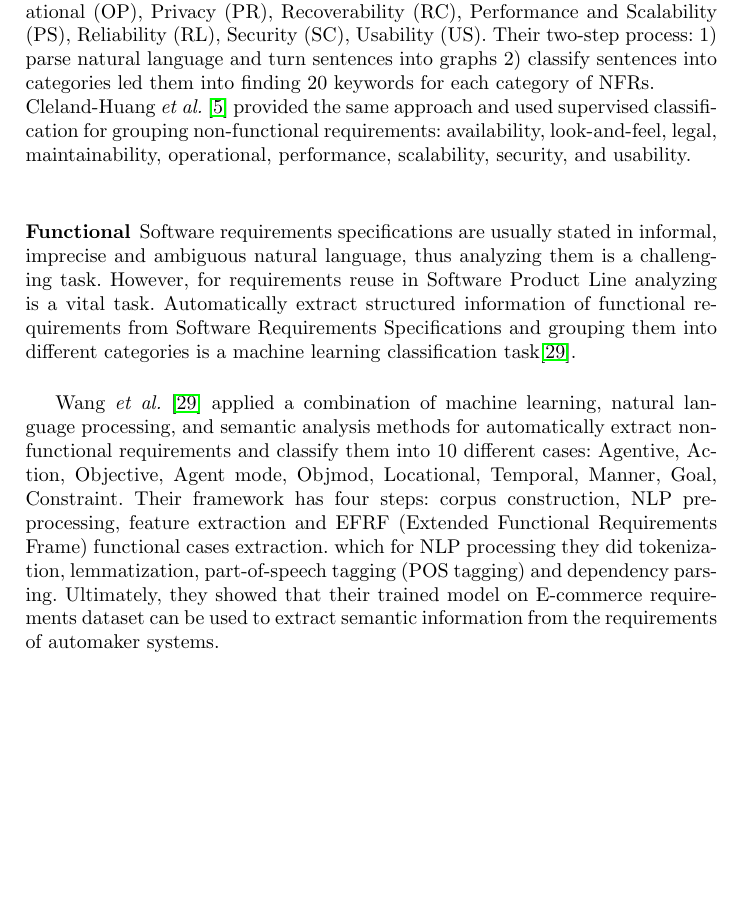
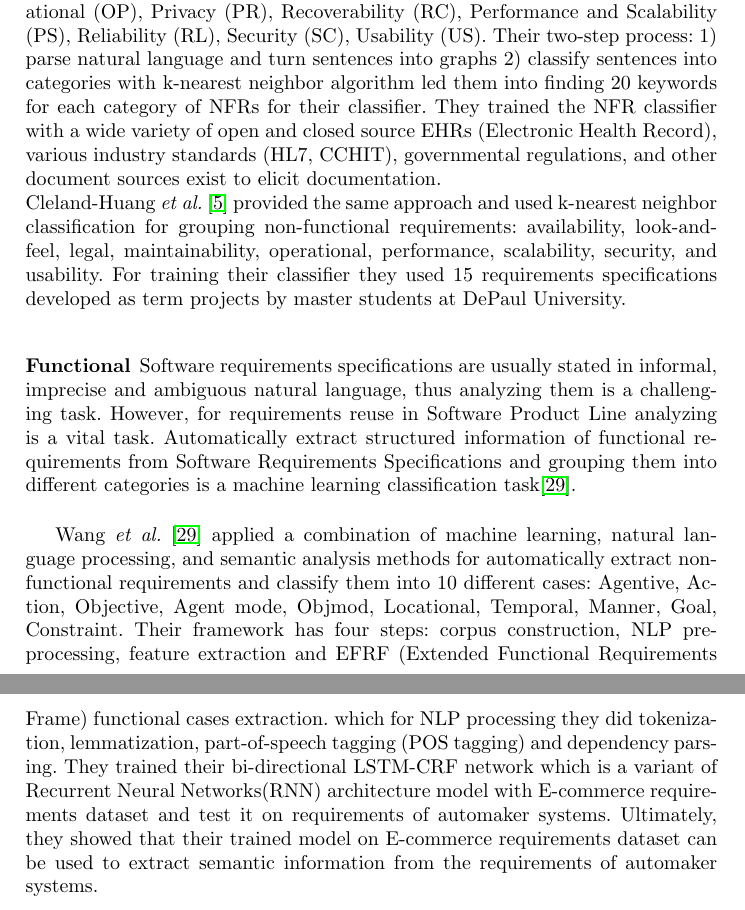
Before and after one commit to levilucio/ML_Requirements, a LaTeX paper (paper/paper.tex, which reads paper/text/analysis.tex): part of page 5 of 10 before the commit and two parts of pages 5 and 6 of 11 after it, the two joined at a grey line, cut so that both start at the same text, the shorter picture padded with empty space. Compiled offline with pdfLaTeX.

Commit message:
update NFR and F section with domain and model
update NFR and F section with domain and model

```diff
--- a/paper/text/analysis.tex
+++ b/paper/text/analysis.tex
@@ -4,14 +4,14 @@
 
 Non-functional requirements may not be explicitly mentioned in a formal specification requirements documents even though, all systems have them~\cite{Slankas:2013}. Moreover, freeform documents like interview notes, meeting minutes and scattered requirements specifications include non-functional requirements which need to be detected and classified. In order to support analyst in the error-prone task of manually discovering and classifying NFRs machine learning can be useful. Automatic detection can be used to quickly and more effectively analyze large and complex documents for searching the NFRs\cite{Cleland-Huang2007}. This is a classification problem as from a set of requirements we want to decide a class membership. \\
 
-One of the studies is by Slankas \etal~\cite{Slankas:2013} where they automatically identified and classified sentences in natural language from use agreements, install manuals, regulations, request for proposals, requirements specifications, and user manuals output into 14 different NFRs categories: Access Control (AC), Audit (AU), Availability (AV), Legal (LG), Look and Feel (LF), Maintenance (MT), Operational (OP), Privacy (PR), Recoverability (RC), Performance and Scalability (PS), Reliability (RL), Security (SC), Usability (US). Their two-step process: 1) parse natural language and turn sentences into graphs 2) classify sentences into categories led them into finding 20 keywords for each category of NFRs. \newline
-Cleland-Huang \etal~\cite{Cleland-Huang2007} provided the same approach and used supervised classification for grouping non-functional requirements: availability, look-and-feel, legal, maintainability, operational, performance, scalability, security, and usability.
+One of the studies is by Slankas \etal~\cite{Slankas:2013} where they automatically identified and classified sentences in natural language from use agreements, install manuals, regulations, request for proposals, requirements specifications, and user manuals output into 14 different NFRs categories: Access Control (AC), Audit (AU), Availability (AV), Legal (LG), Look and Feel (LF), Maintenance (MT), Operational (OP), Privacy (PR), Recoverability (RC), Performance and Scalability (PS), Reliability (RL), Security (SC), Usability (US). Their two-step process: 1) parse natural language and turn sentences into graphs 2) classify sentences into categories with k-nearest neighbor algorithm led them into finding 20 keywords for each category of NFRs for their classifier. They trained the NFR classifier with a wide variety of open and closed source EHRs (Electronic Health Record), various industry standards (HL7, CCHIT), governmental regulations, and other document sources exist to elicit documentation.\newline
+Cleland-Huang \etal~\cite{Cleland-Huang2007} provided the same approach and used k-nearest neighbor classification for grouping non-functional requirements: availability, look-and-feel, legal, maintainability, operational, performance, scalability, security, and usability. For training their classifier they used 15 requirements specifications developed as term projects by master students at DePaul University.
 
 \subsubsection{Functional}
 
 Software requirements specifications are usually stated in informal, imprecise and ambiguous natural language, thus analyzing them is a challenging task. However, for requirements reuse in Software Product Line analyzing is a vital task. Automatically extract structured information of functional requirements from Software Requirements Specifications and grouping them into different categories is a machine learning classification task\cite{7949577}. \\
 
-Wang \etal~\cite{7949577} applied a combination of machine learning, natural language processing, and semantic analysis methods for automatically extract non-functional requirements and classify them into 10 different cases: Agentive, Action, Objective, Agent mode, Objmod, Locational, Temporal, Manner, Goal, Constraint. Their framework has four steps: corpus construction,  NLP  preprocessing, feature extraction and  EFRF (Extended Functional Requirements Frame) functional cases extraction. which for NLP processing they did tokenization,   lemmatization, part-of-speech tagging (POS  tagging) and dependency parsing. Ultimately, they showed that their trained model on E-commerce requirements dataset can be used to extract semantic information from the requirements of automaker systems.
+Wang \etal~\cite{7949577} applied a combination of machine learning, natural language processing, and semantic analysis methods for automatically extract non-functional requirements and classify them into 10 different cases: Agentive, Action, Objective, Agent mode, Objmod, Locational, Temporal, Manner, Goal, Constraint. Their framework has four steps: corpus construction,  NLP  preprocessing, feature extraction and  EFRF (Extended Functional Requirements Frame) functional cases extraction. which for NLP processing they did tokenization,   lemmatization, part-of-speech tagging (POS  tagging) and dependency parsing. They trained their bi-directional LSTM-CRF network which is a variant of Recurrent Neural Networks(RNN) architecture model with E-commerce requirements dataset and test it on requirements of automaker systems. Ultimately, they showed that their trained model on E-commerce requirements dataset can be used to extract semantic information from the requirements of automaker systems.
 
 \subsubsection{Functional and Non functional Requirements}
 
```
